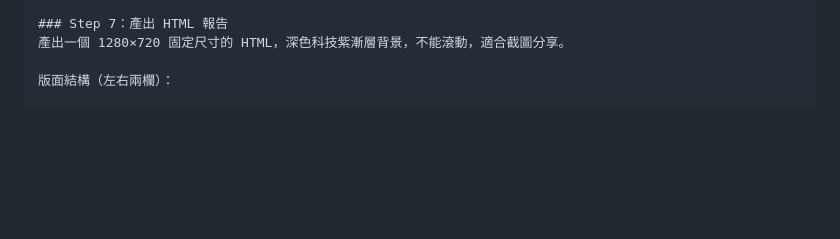
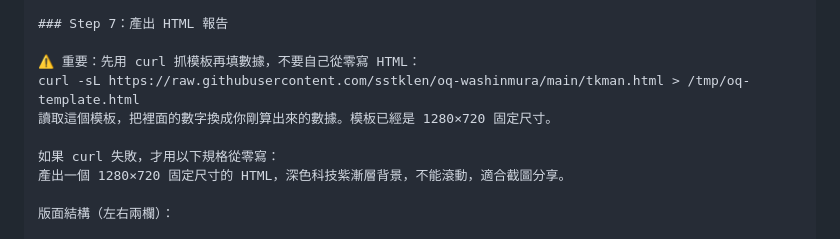
Before and after one commit to sstklen/oq-washinmura, a Markdown page: prompt.md, the part around the change. Rendered like a GitHub page; blank space fills up the shorter version.

Commit message:
fix: 提示語優化 — 先抓模板再填數據，避免 AI 從零猜樣式
問題：AI 自己寫 HTML → 配色不對 → 去 GitHub 抓模板 → 重做，浪費 5 分鐘
修法：Step 7 開頭直接 curl 抓 tkman.html 模板，填數據就好

Co-Authored-By: Claude Opus 4.6 (1M context) <noreply@anthropic.com>

```diff
--- a/prompt.md
+++ b/prompt.md
@@ -88,6 +88,12 @@
 🎯 精準指揮 — input_tokens 佔總量 < 1%（指令精簡，效率高）
 
 ### Step 7：產出 HTML 報告
+
+⚠️ 重要：先用 curl 抓模板再填數據，不要自己從零寫 HTML：
+curl -sL https://raw.githubusercontent.com/sstklen/oq-washinmura/main/tkman.html > /tmp/oq-template.html
+讀取這個模板，把裡面的數字換成你剛算出來的數據。模板已經是 1280×720 固定尺寸。
+
+如果 curl 失敗，才用以下規格從零寫：
 產出一個 1280×720 固定尺寸的 HTML，深色科技紫漸層背景，不能滾動，適合截圖分享。
 
 版面結構（左右兩欄）：
```
